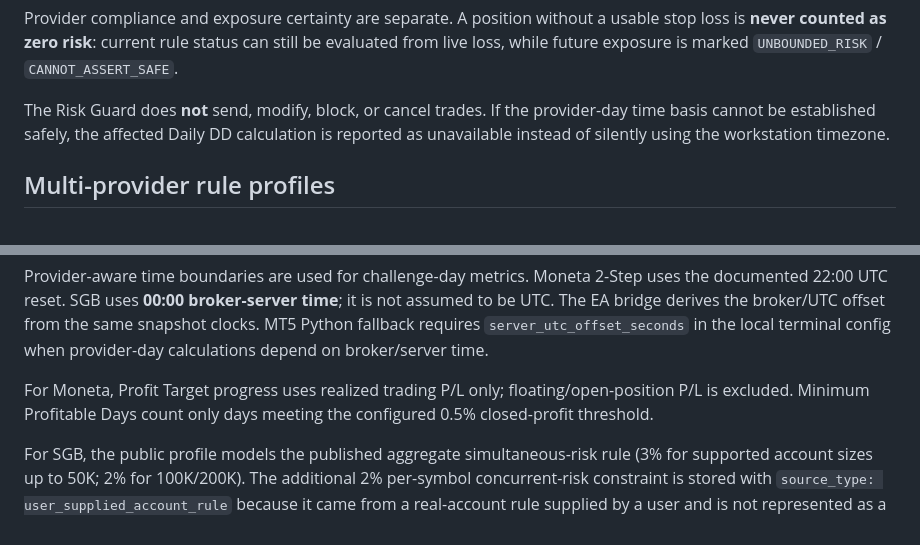
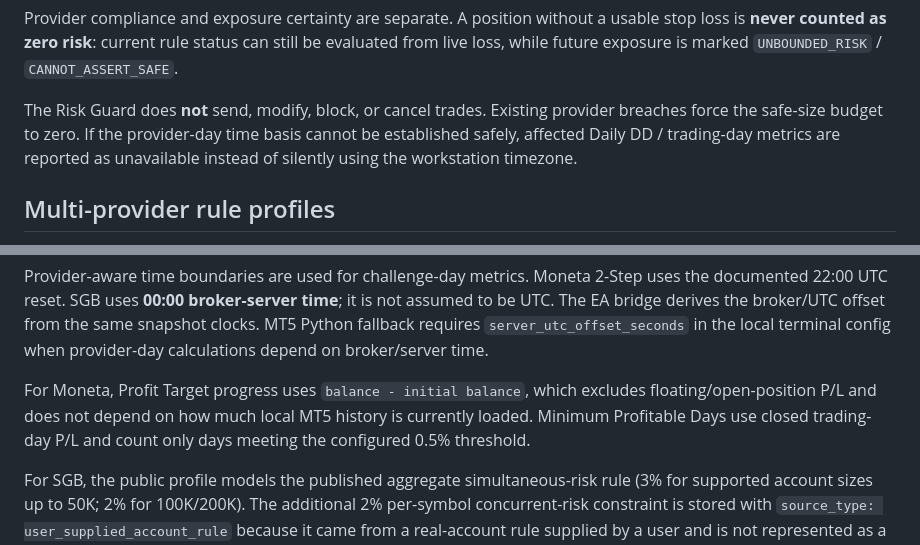
Before and after one commit to thecapitalland/Prop-Panel, a Markdown page: README.md, 2 parts joined by grey strips. Rendered like a GitHub page.

Commit message:
docs: align README with final correctness semantics

```diff
--- a/README.md
+++ b/README.md
@@ -62,7 +62,7 @@ The preview reports:
 
 Provider compliance and exposure certainty are separate. A position without a usable stop loss is **never counted as zero risk**: current rule status can still be evaluated from live loss, while future exposure is marked `UNBOUNDED_RISK` / `CANNOT_ASSERT_SAFE`.
 
-The Risk Guard does **not** send, modify, block, or cancel trades. If the provider-day time basis cannot be established safely, the affected Daily DD calculation is reported as unavailable instead of silently using the workstation timezone.
+The Risk Guard does **not** send, modify, block, or cancel trades. Existing provider breaches force the safe-size budget to zero. If the provider-day time basis cannot be established safely, affected Daily DD / trading-day metrics are reported as unavailable instead of silently using the workstation timezone.
 
 ## Multi-provider rule profiles
 
@@ -78,7 +78,7 @@ Initial profiles include:
 
 Provider-aware time boundaries are used for challenge-day metrics. Moneta 2-Step uses the documented 22:00 UTC reset. SGB uses **00:00 broker-server time**; it is not assumed to be UTC. The EA bridge derives the broker/UTC offset from the same snapshot clocks. MT5 Python fallback requires `server_utc_offset_seconds` in the local terminal config when provider-day calculations depend on broker/server time.
 
-For Moneta, Profit Target progress uses realized trading P/L only; floating/open-position P/L is excluded. Minimum Profitable Days count only days meeting the configured 0.5% closed-profit threshold.
+For Moneta, Profit Target progress uses `balance - initial balance`, which excludes floating/open-position P/L and does not depend on how much local MT5 history is currently loaded. Minimum Profitable Days use closed trading-day P/L and count only days meeting the configured 0.5% threshold.
 
 For SGB, the public profile models the published aggregate simultaneous-risk rule (3% for supported account sizes up to 50K; 2% for 100K/200K). The additional 2% per-symbol concurrent-risk constraint is stored with `source_type: user_supplied_account_rule` because it came from a real-account rule supplied by a user and is not represented as a publicly verified SGB webpage claim.
 
```
